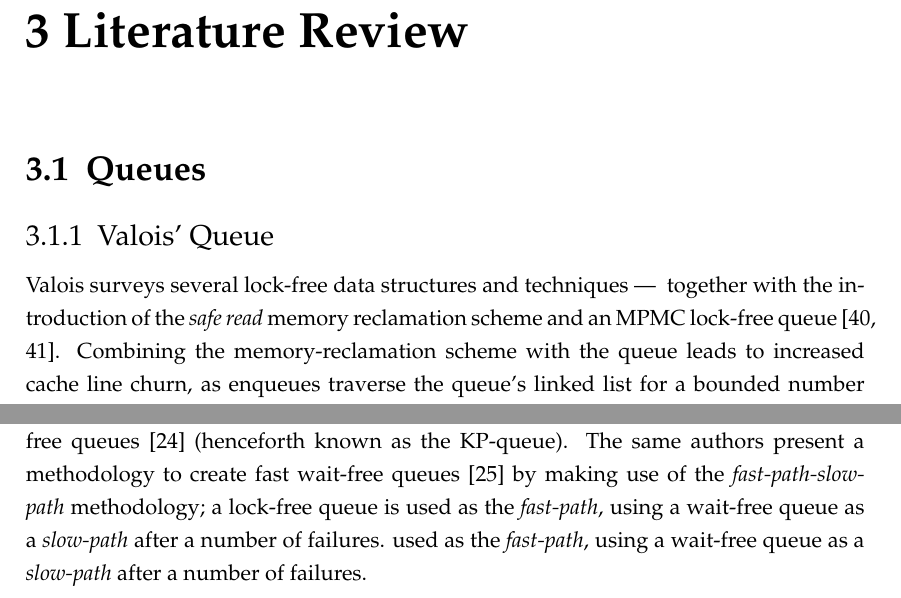
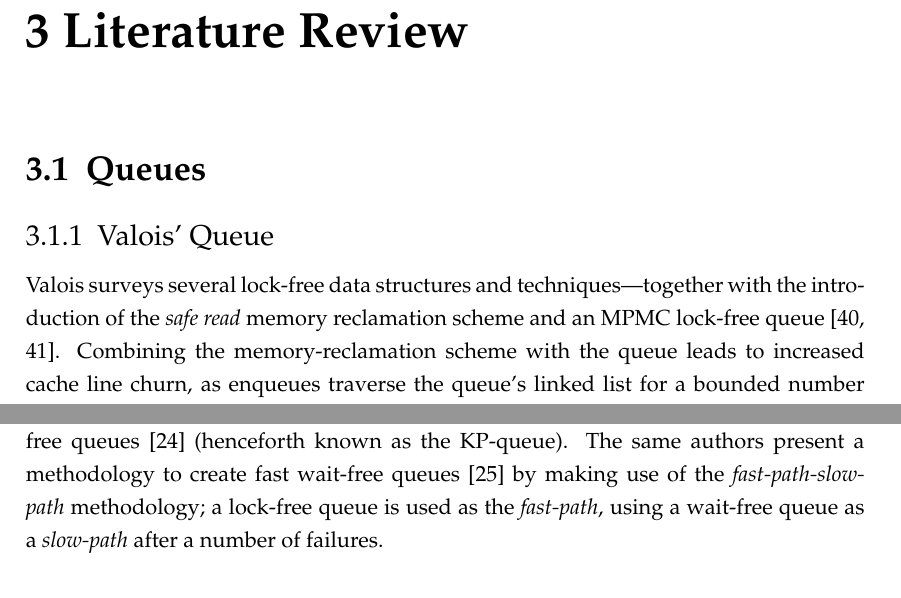
Before and after one commit to lucamuscat/dissertation, a LaTeX thesis (write_up/thesis/dissertation_main_fict.tex, which reads write_up/thesis/chap3/lit_review_related_work.tex): two parts of pages 18 and 20 of 36, joined at a grey line, cut so that both start at the same text. Compiled offline with pdfLaTeX.

Commit message:
Replace \citeauthor in subsections with hard-coded author names

```diff
--- a/write_up/thesis/chap3/lit_review_related_work.tex
+++ b/write_up/thesis/chap3/lit_review_related_work.tex
@@ -1,11 +1,10 @@
 \chapter{Literature Review}
-\label{chap:lit_review}
 
 \section{Queues}
-\subsection{\citeauthor{valois1994queues}' Queue}
+\subsection{Valois' Queue}
 
 \citeauthor{valois1994queues} surveys several lock-free data structures and
-techniques \textemdash~ together with the introduction of the \emph{safe read}
+techniques\textemdash together with the introduction of the \emph{safe read}
 memory reclamation scheme and an MPMC lock-free
 queue~\citep{valois1994queues,valois1995datastructures}.
 Combining the memory-reclamation scheme with the queue leads to increased cache line
@@ -100,5 +99,5 @@ Based on the MS-queue, \citeauthor{kogan2011wait} introduce one of the first pra
 wait-free queues~\citep{kogan2011wait} (henceforth known as the KP-queue). The
 same authors present a methodology to create fast wait-free queues~\citep{kogan2012methodology} by
 making use of the \emph{fast-path-slow-path} methodology; a lock-free queue is
-used as the \emph{fast-path}, using a wait-free queue as a \emph{slow-path} after a number of failures.
-used as the \emph{fast-path}, using a wait-free queue as a \emph{slow-path} after a number of failures.
+used as the \emph{fast-path}, using a wait-free queue as a \emph{slow-path}
+after a number of failures.
```
Also changed, not shown: write_up/thesis/chap2/background.tex (+1 -2 lines), write_up/thesis/literature_review.tex (+1 -1 lines), write_up/thesis/chap3/lit_review_related_work.tex (2 more changed lines).
